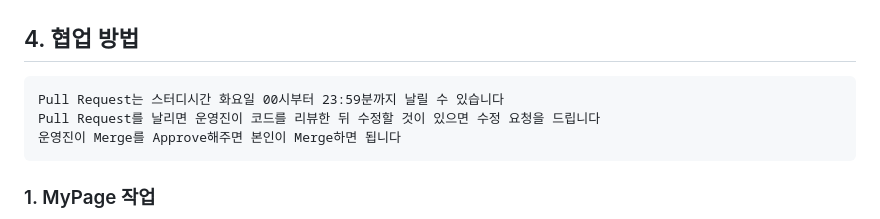
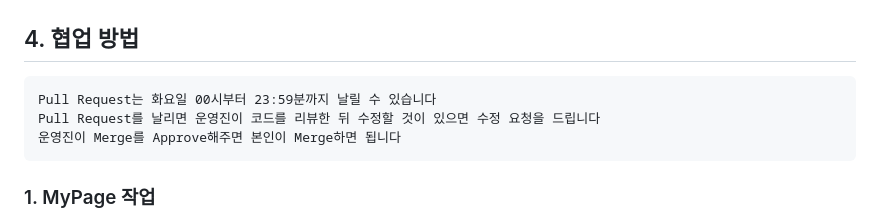
Before and after one commit to PI304/Beginner_Study, a Markdown page: README.md, the part around the change. Rendered like a GitHub page.

````diff
--- a/README.md
+++ b/README.md
@@ -55,7 +55,7 @@ $ git clone https://github.com/PI304/Beginner_Study.git
 
 ## 4. 협업 방법
 ```
-Pull Request는 스터디시간 화요일 00시부터 23:59분까지 날릴 수 있습니다
+Pull Request는 화요일 00시부터 23:59분까지 날릴 수 있습니다
 Pull Request를 날리면 운영진이 코드를 리뷰한 뒤 수정할 것이 있으면 수정 요청을 드립니다
 운영진이 Merge를 Approve해주면 본인이 Merge하면 됩니다
 ```
````
